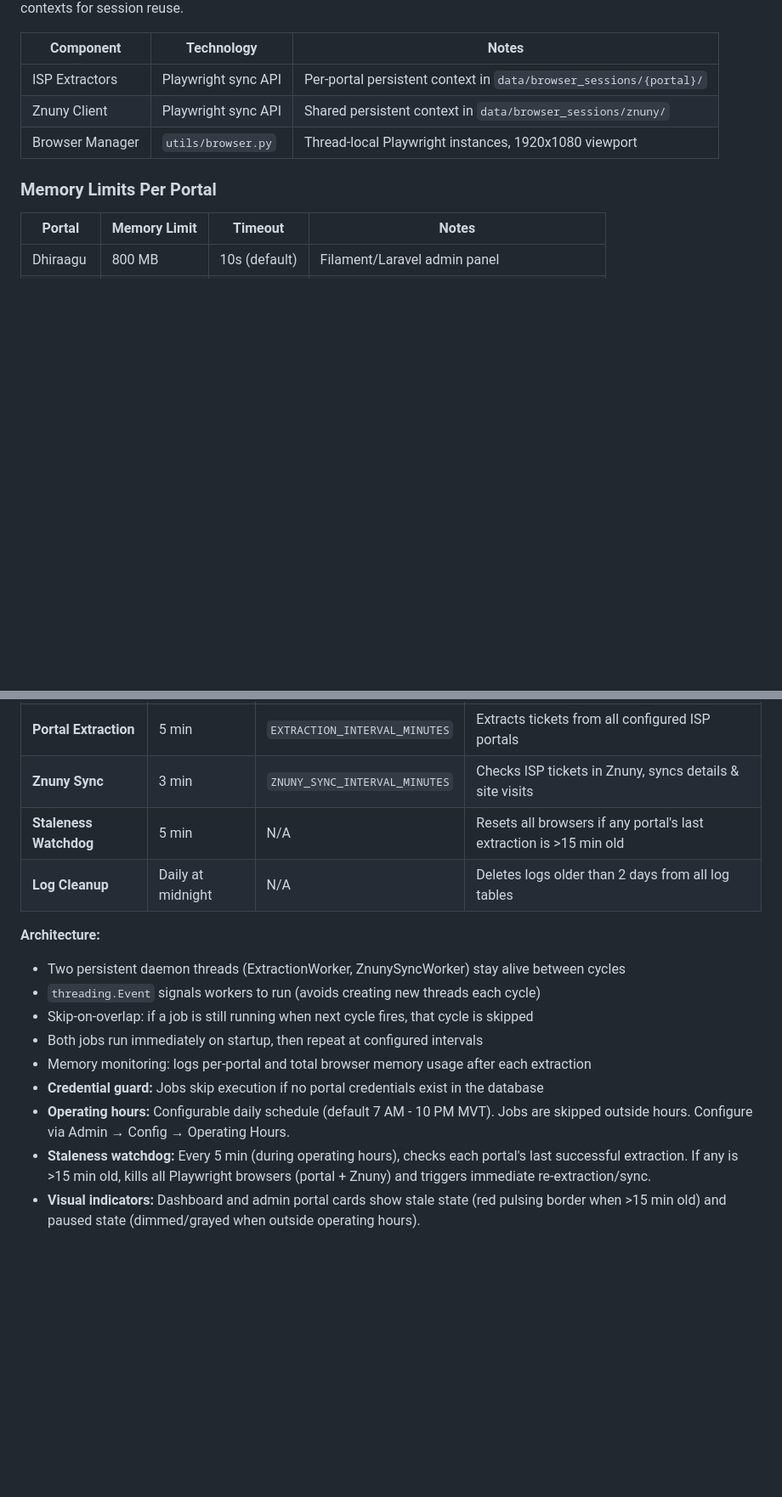
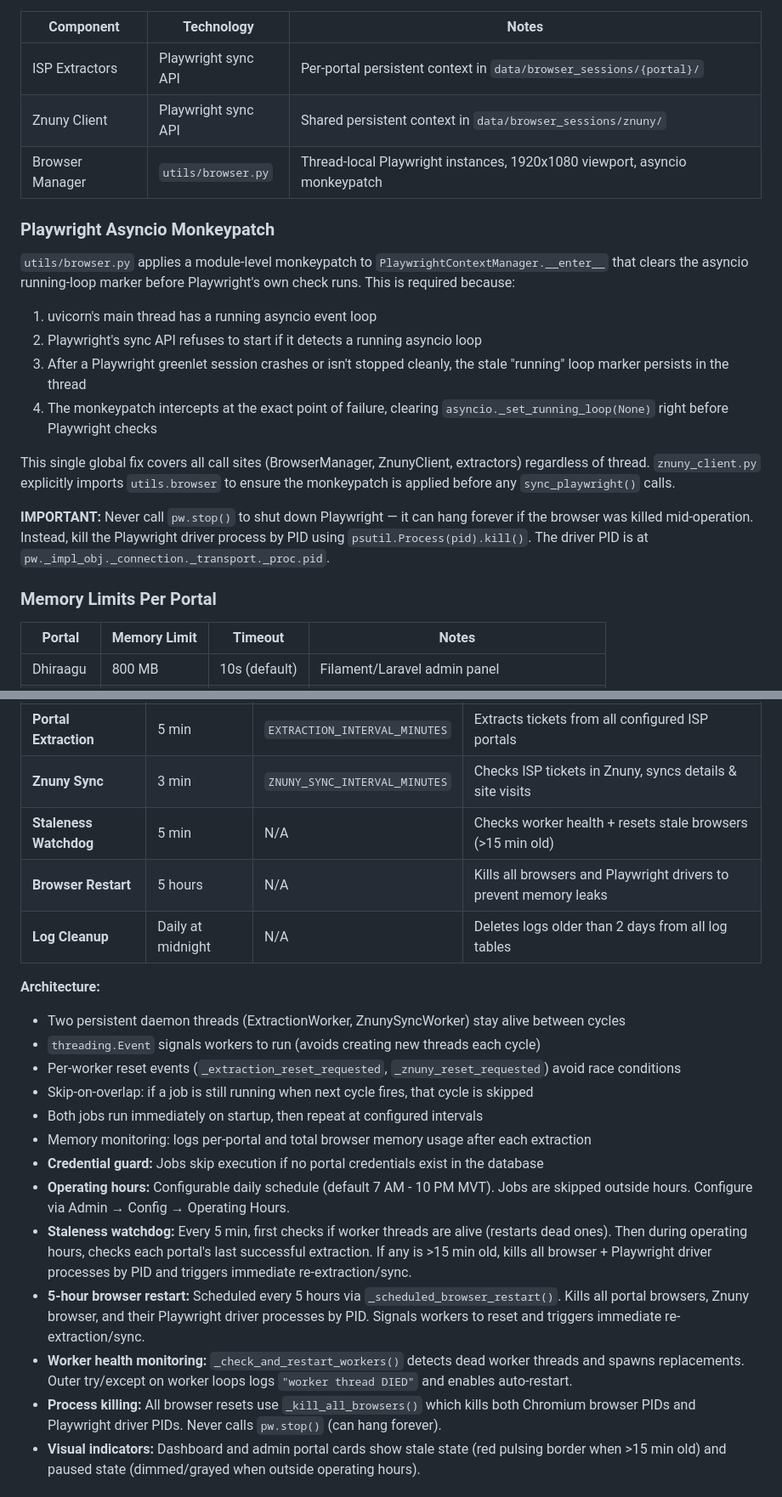
Before and after one commit to rishal1123/ticket-extractor, a Markdown page: CLAUDE.md, 2 parts joined by grey strips. Shown at 85% size. Rendered like a GitHub page; blank space fills up the shorter version.

Commit message:
Update CLAUDE.md with Playwright monkeypatch, browser restart, worker health docs
Co-Authored-By: Claude Opus 4.6 <noreply@anthropic.com>

```diff
--- a/CLAUDE.md
+++ b/CLAUDE.md
@@ -102,7 +102,20 @@ Extractor/
 |-----------|------------|-------|
 | ISP Extractors | Playwright sync API | Per-portal persistent context in `data/browser_sessions/{portal}/` |
 | Znuny Client | Playwright sync API | Shared persistent context in `data/browser_sessions/znuny/` |
-| Browser Manager | `utils/browser.py` | Thread-local Playwright instances, 1920x1080 viewport |
+| Browser Manager | `utils/browser.py` | Thread-local Playwright instances, 1920x1080 viewport, asyncio monkeypatch |
+
+### Playwright Asyncio Monkeypatch
+
+`utils/browser.py` applies a module-level monkeypatch to `PlaywrightContextManager.__enter__` that clears the asyncio running-loop marker before Playwright's own check runs. This is required because:
+
+1. uvicorn's main thread has a running asyncio event loop
+2. Playwright's sync API refuses to start if it detects a running asyncio loop
+3. After a Playwright greenlet session crashes or isn't stopped cleanly, the stale "running" loop marker persists in the thread
+4. The monkeypatch intercepts at the exact point of failure, clearing `asyncio._set_running_loop(None)` right before Playwright checks
+
+This single global fix covers all call sites (BrowserManager, ZnunyClient, extractors) regardless of thread. `znuny_client.py` explicitly imports `utils.browser` to ensure the monkeypatch is applied before any `sync_playwright()` calls.
+
+**IMPORTANT:** Never call `pw.stop()` to shut down Playwright — it can hang forever if the browser was killed mid-operation. Instead, kill the Playwright driver process by PID using `psutil.Process(pid).kill()`. The driver PID is at `pw._impl_obj._connection._transport._proc.pid`.
 
 ### Memory Limits Per Portal
 
@@ -637,18 +653,23 @@ The background scheduler (managed by `SchedulerService` in `services/scheduler_s
 |-----|-----------------|-----------------|-------------|
 | **Portal Extraction** | 5 min | `EXTRACTION_INTERVAL_MINUTES` | Extracts tickets from all configured ISP portals |
 | **Znuny Sync** | 3 min | `ZNUNY_SYNC_INTERVAL_MINUTES` | Checks ISP tickets in Znuny, syncs details & site visits |
-| **Staleness Watchdog** | 5 min | N/A | Resets all browsers if any portal's last extraction is >15 min old |
+| **Staleness Watchdog** | 5 min | N/A | Checks worker health + resets stale browsers (>15 min old) |
+| **Browser Restart** | 5 hours | N/A | Kills all browsers and Playwright drivers to prevent memory leaks |
 | **Log Cleanup** | Daily at midnight | N/A | Deletes logs older than 2 days from all log tables |
 
 **Architecture:**
 - Two persistent daemon threads (ExtractionWorker, ZnunySyncWorker) stay alive between cycles
 - `threading.Event` signals workers to run (avoids creating new threads each cycle)
+- Per-worker reset events (`_extraction_reset_requested`, `_znuny_reset_requested`) avoid race conditions
 - Skip-on-overlap: if a job is still running when next cycle fires, that cycle is skipped
 - Both jobs run immediately on startup, then repeat at configured intervals
 - Memory monitoring: logs per-portal and total browser memory usage after each extraction
 - **Credential guard:** Jobs skip execution if no portal credentials exist in the database
 - **Operating hours:** Configurable daily schedule (default 7 AM - 10 PM MVT). Jobs are skipped outside hours. Configure via Admin → Config → Operating Hours.
-- **Staleness watchdog:** Every 5 min (during operating hours), checks each portal's last successful extraction. If any is >15 min old, kills all Playwright browsers (portal + Znuny) and triggers immediate re-extraction/sync.
+- **Staleness watchdog:** Every 5 min, first checks if worker threads are alive (restarts dead ones). Then during operating hours, checks each portal's last successful extraction. If any is >15 min old, kills all browser + Playwright driver processes by PID and triggers immediate re-extraction/sync.
+- **5-hour browser restart:** Scheduled every 5 hours via `_scheduled_browser_restart()`. Kills all portal browsers, Znuny browser, and their Playwright driver processes by PID. Signals workers to reset and triggers immediate re-extraction/sync.
+- **Worker health monitoring:** `_check_and_restart_workers()` detects dead worker threads and spawns replacements. Outer try/except on worker loops logs `"worker thread DIED"` and enables auto-restart.
+- **Process killing:** All browser resets use `_kill_all_browsers()` which kills both Chromium browser PIDs and Playwright driver PIDs. Never calls `pw.stop()` (can hang forever).
 - **Visual indicators:** Dashboard and admin portal cards show stale state (red pulsing border when >15 min old) and paused state (dimmed/grayed when outside operating hours).
 
 ## Portal-Specific Notes
```
Also changed, not shown: other parts of CLAUDE.md (+13 -3 lines).
